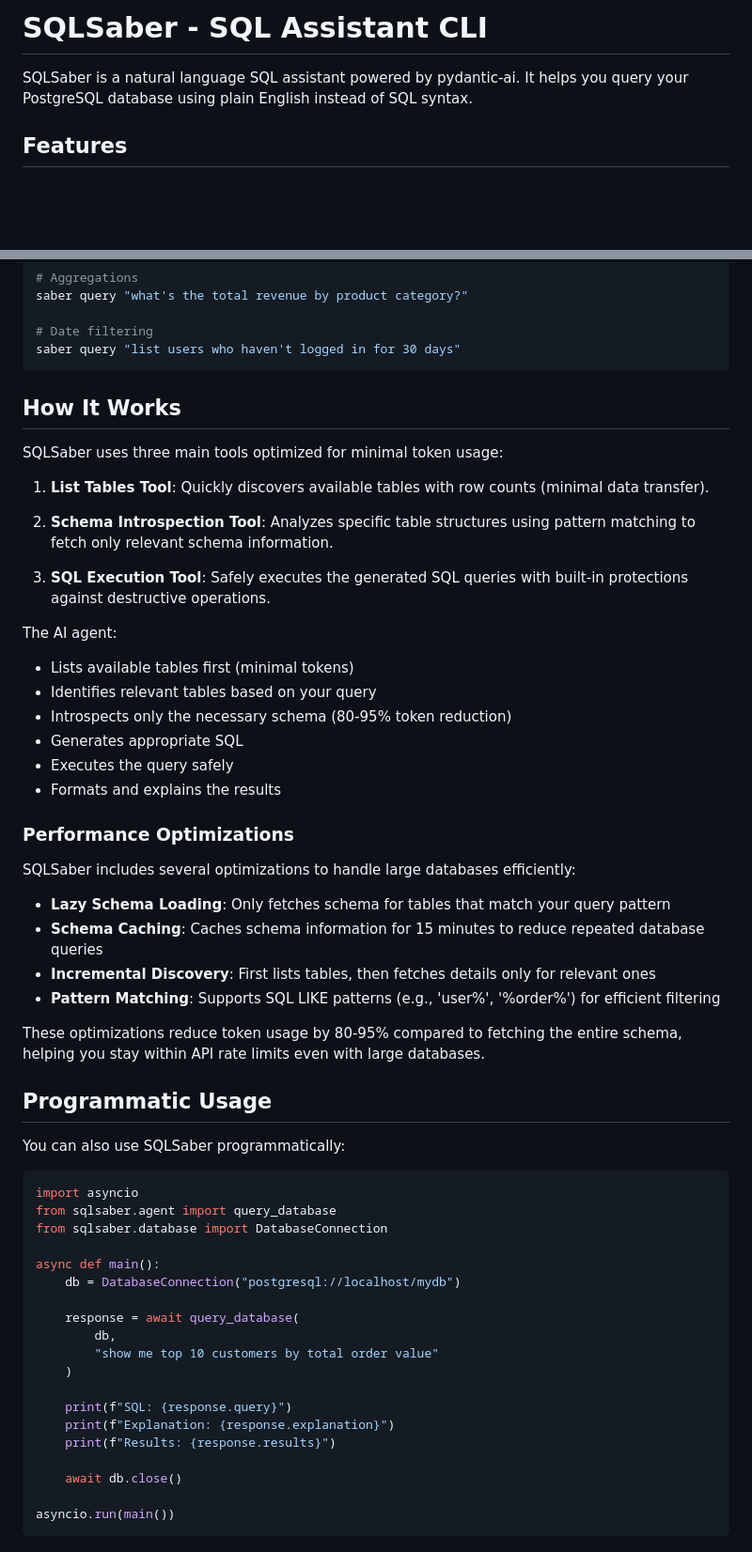
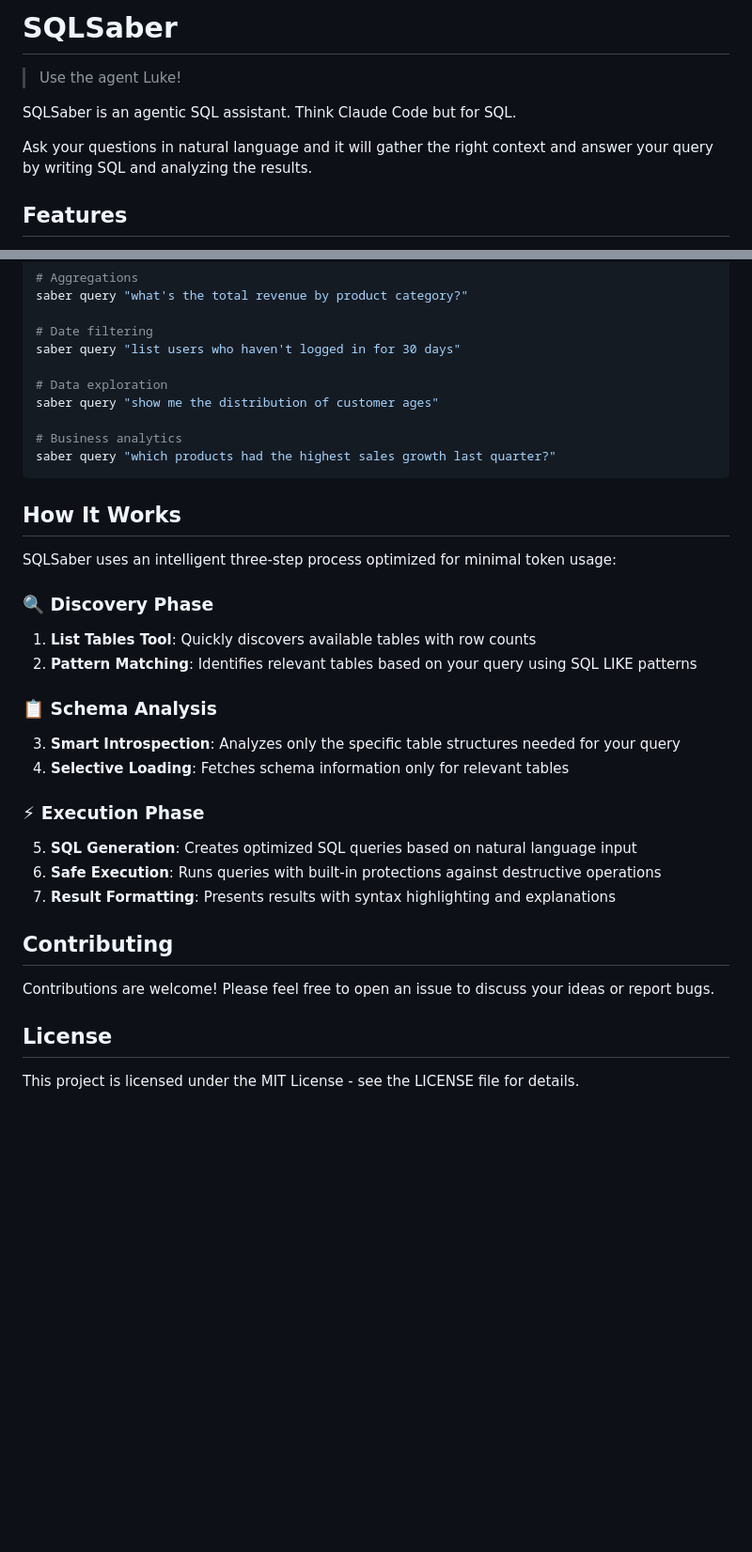
Before and after one commit to SarthakJariwala/sqlsaber, a Markdown page: README.md, 2 parts joined by grey strips. Shown at 94% size. GitHub-like rendering; blank space fills up the shorter version.

````diff
--- a/README.md
+++ b/README.md
@@ -1,6 +1,10 @@
-# SQLSaber - SQL Assistant CLI
+# SQLSaber
 
-SQLSaber is a natural language SQL assistant powered by pydantic-ai. It helps you query your PostgreSQL database using plain English instead of SQL syntax.
+> Use the agent Luke!
+
+SQLSaber is an agentic SQL assistant. Think Claude Code but for SQL.
+
+Ask your questions in natural language and it will gather the right context and answer your query by writing SQL and analyzing the results.
 
 ## Features
 
@@ -89,60 +113,38 @@ saber query "what's the total revenue by product category?"
 
 # Date filtering
 saber query "list users who haven't logged in for 30 days"
+
+# Data exploration
+saber query "show me the distribution of customer ages"
+
+# Business analytics
+saber query "which products had the highest sales growth last quarter?"
 ```
 
 ## How It Works
 
-SQLSaber uses three main tools optimized for minimal token usage:
+SQLSaber uses an intelligent three-step process optimized for minimal token usage:
 
-1. **List Tables Tool**: Quickly discovers available tables with row counts (minimal data transfer).
+### 🔍 Discovery Phase
 
-2. **Schema Introspection Tool**: Analyzes specific table structures using pattern matching to fetch only relevant schema information.
+1. **List Tables Tool**: Quickly discovers available tables with row counts
+2. **Pattern Matching**: Identifies relevant tables based on your query using SQL LIKE patterns
 
-3. **SQL Execution Tool**: Safely executes the generated SQL queries with built-in protections against destructive operations.
+### 📋 Schema Analysis
 
-The AI agent:
+3. **Smart Introspection**: Analyzes only the specific table structures needed for your query
+4. **Selective Loading**: Fetches schema information only for relevant tables
 
-- Lists available tables first (minimal tokens)
-- Identifies relevant tables based on your query
-- Introspects only the necessary schema (80-95% token reduction)
-- Generates appropriate SQL
-- Executes the query safely
-- Formats and explains the results
+### ⚡ Execution Phase
 
-### Performance Optimizations
+5. **SQL Generation**: Creates optimized SQL queries based on natural language input
+6. **Safe Execution**: Runs queries with built-in protections against destructive operations
+7. **Result Formatting**: Presents results with syntax highlighting and explanations
 
-SQLSaber includes several optimizations to handle large databases efficiently:
+## Contributing
 
-- **Lazy Schema Loading**: Only fetches schema for tables that match your query pattern
-- **Schema Caching**: Caches schema information for 15 minutes to reduce repeated database queries
-- **Incremental Discovery**: First lists tables, then fetches details only for relevant ones
-- **Pattern Matching**: Supports SQL LIKE patterns (e.g., 'user%', '%order%') for efficient filtering
+Contributions are welcome! Please feel free to open an issue to discuss your ideas or report bugs.
 
-These optimizations reduce token usage by 80-95% compared to fetching the entire schema, helping you stay within API rate limits even with large databases.
+## License
 
-## Programmatic Usage
-
-You can also use SQLSaber programmatically:
-
-```python
-import asyncio
-from sqlsaber.agent import query_database
-from sqlsaber.database import DatabaseConnection
-
-async def main():
-    db = DatabaseConnection("postgresql://localhost/mydb")
-
-    response = await query_database(
-        db,
-        "show me top 10 customers by total order value"
-    )
-
-    print(f"SQL: {response.query}")
-    print(f"Explanation: {response.explanation}")
-    print(f"Results: {response.results}")
-
-    await db.close()
-
-asyncio.run(main())
-```
+This project is licensed under the MIT License - see the LICENSE file for details.
````
Also changed, not shown: other parts of README.md (+38 -18 lines).
